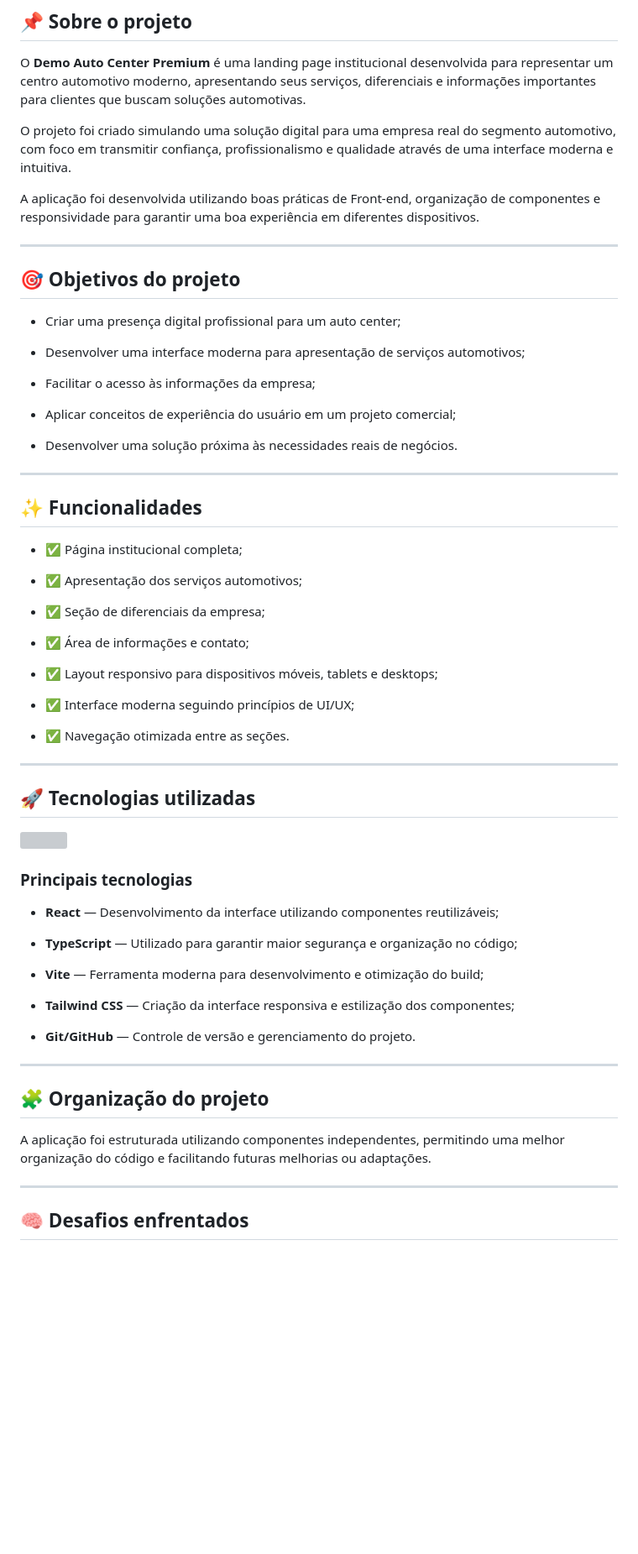
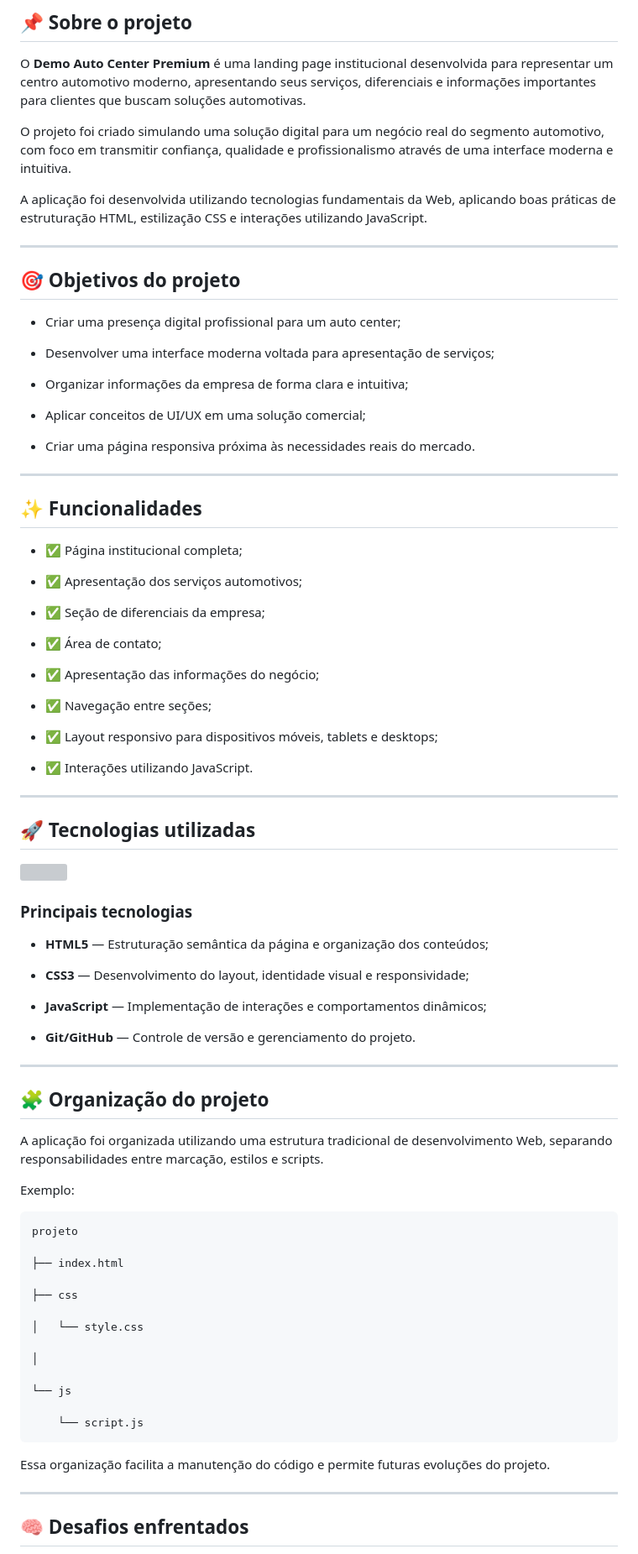
Before and after one commit to gabriel360p/demo-auto-center-premium, a Markdown page: README.md, the part around one of its changes. Shown at 84% size. Drawn GitHub-style; blank space fills up the shorter version; grey boxes are pictures that could not be loaded.

````diff
--- a/README.md
+++ b/README.md
@@ -44,11 +44,11 @@ O **Demo Auto Center Premium** é uma landing page institucional desenvolvida pa
 
 
 
-O projeto foi criado simulando uma solução digital para uma empresa real do segmento automotivo, com foco em transmitir confiança, profissionalismo e qualidade através de uma interface moderna e intuitiva.
+O projeto foi criado simulando uma solução digital para um negócio real do segmento automotivo, com foco em transmitir confiança, qualidade e profissionalismo através de uma interface moderna e intuitiva.
 
 
 
-A aplicação foi desenvolvida utilizando boas práticas de Front-end, organização de componentes e responsividade para garantir uma boa experiência em diferentes dispositivos.
+A aplicação foi desenvolvida utilizando tecnologias fundamentais da Web, aplicando boas práticas de estruturação HTML, estilização CSS e interações utilizando JavaScript.
 
 
 
@@ -62,13 +62,13 @@ A aplicação foi desenvolvida utilizando boas práticas de Front-end, organiza
 
 - Criar uma presença digital profissional para um auto center;
 
-- Desenvolver uma interface moderna para apresentação de serviços automotivos;
+- Desenvolver uma interface moderna voltada para apresentação de serviços;
 
-- Facilitar o acesso às informações da empresa;
+- Organizar informações da empresa de forma clara e intuitiva;
 
-- Aplicar conceitos de experiência do usuário em um projeto comercial;
+- Aplicar conceitos de UI/UX em uma solução comercial;
 
-- Desenvolver uma solução próxima às necessidades reais de negócios.
+- Criar uma página responsiva próxima às necessidades reais do mercado.
 
 
 
@@ -86,13 +86,15 @@ A aplicação foi desenvolvida utilizando boas práticas de Front-end, organiza
 
 - ✅ Seção de diferenciais da empresa;
 
-- ✅ Área de informações e contato;
+- ✅ Área de contato;
+
+- ✅ Apresentação das informações do negócio;
+
+- ✅ Navegação entre seções;
 
 - ✅ Layout responsivo para dispositivos móveis, tablets e desktops;
 
-- ✅ Interface moderna seguindo princípios de UI/UX;
-
-- ✅ Navegação otimizada entre as seções.
+- ✅ Interações utilizando JavaScript.
 
 
 
@@ -120,13 +122,11 @@ A aplicação foi desenvolvida utilizando boas práticas de Front-end, organiza
 
 
 
-- **React** — Desenvolvimento da interface utilizando componentes reutilizáveis;
+- **HTML5** — Estruturação semântica da página e organização dos conteúdos;
 
-- **TypeScript** — Utilizado para garantir maior segurança e organização no código;
+- **CSS3** — Desenvolvimento do layout, identidade visual e responsividade;
 
-- **Vite** — Ferramenta moderna para desenvolvimento e otimização do build;
-
-- **Tailwind CSS** — Criação da interface responsiva e estilização dos componentes;
+- **JavaScript** — Implementação de interações e comportamentos dinâmicos;
 
 - **Git/GitHub** — Controle de versão e gerenciamento do projeto.
 
@@ -140,7 +140,33 @@ A aplicação foi desenvolvida utilizando boas práticas de Front-end, organiza
 
 
 
-A aplicação foi estruturada utilizando componentes independentes, permitindo uma melhor organização do código e facilitando futuras melhorias ou adaptações.
+A aplicação foi organizada utilizando uma estrutura tradicional de desenvolvimento Web, separando responsabilidades entre marcação, estilos e scripts.
+
+
+
+Exemplo:
+
+
+
+```
+projeto
+
+├── index.html
+
+├── css
+
+│   └── style.css
+
+│
+
+└── js
+
+    └── script.js
+```
+
+
+
+Essa organização facilita a manutenção do código e permite futuras evoluções do projeto.
 
 
 
````
Also changed, not shown: other parts of README.md (+29 -31 lines).
